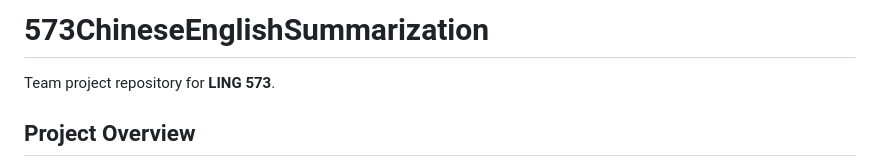
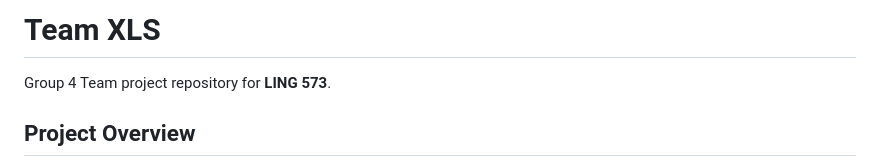
Before and after one commit to jhuangjennifer/573ChineseEnglishSummarization, a Markdown page: README.md, the part around the change. Drawn GitHub-style.

Commit message:
Revise README for team name and project details
Updated project title and description in README.

```diff
--- a/README.md
+++ b/README.md
@@ -1,6 +1,6 @@
-# 573ChineseEnglishSummarization
+# Team XLS
 
-Team project repository for **LING 573**.
+Group 4 Team project repository for **LING 573**.
 
 ## Project Overview
 
```
